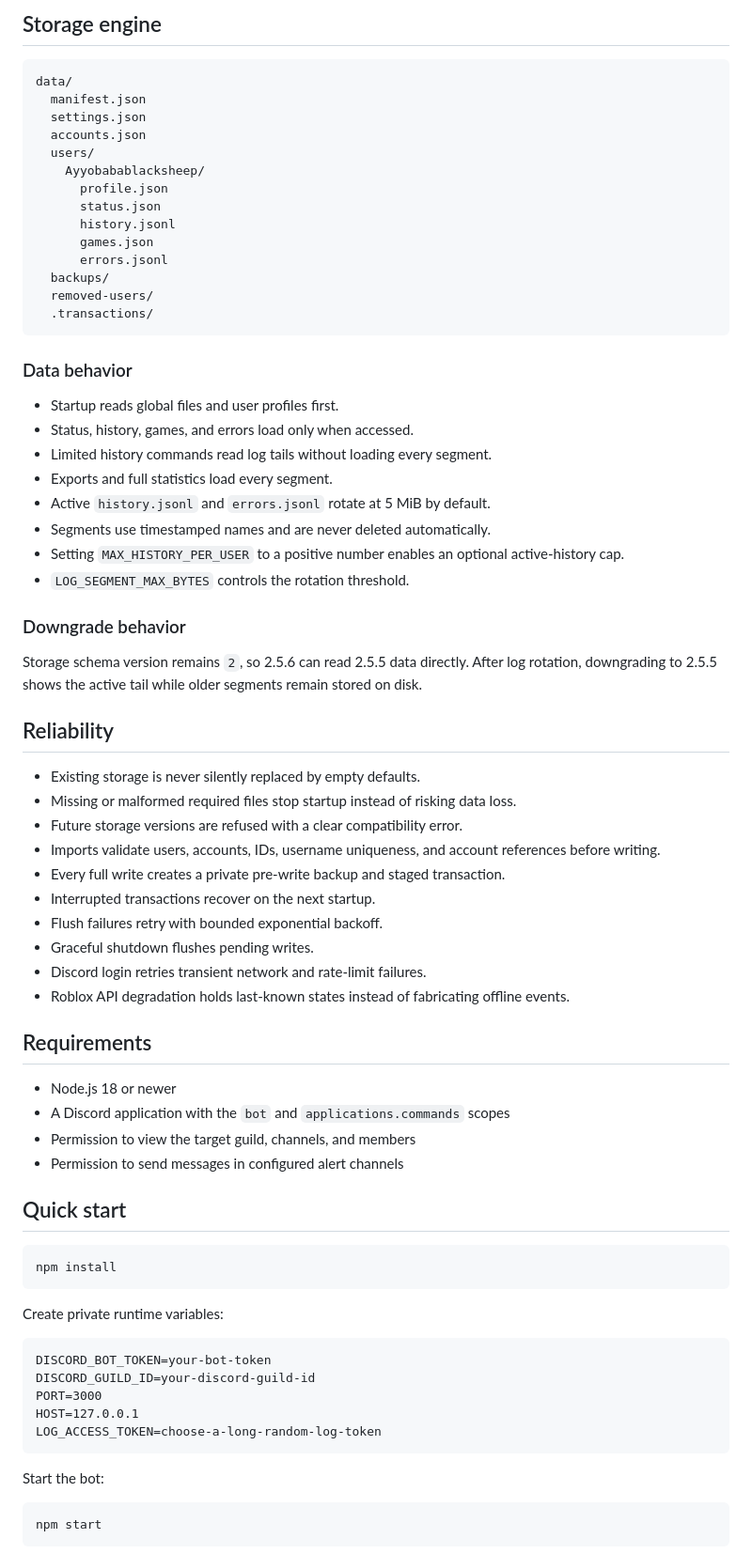
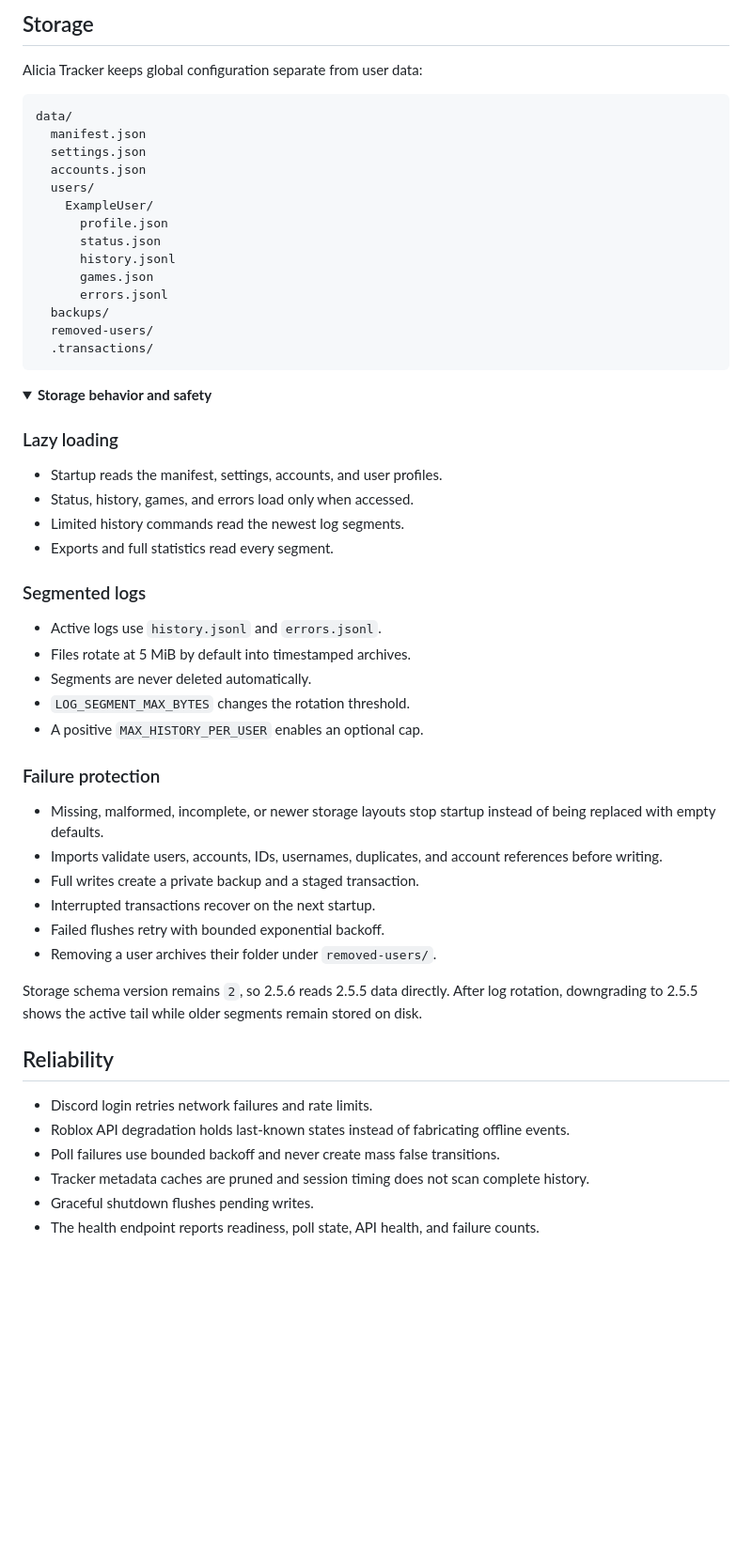
Before and after one commit to lolcaken/alicia-mainsource, a Markdown page: README.md, the part around one of its changes. Shown at 94% size. GitHub-like rendering; folded sections open; blank space fills up the shorter version.

````diff
--- a/README.md
+++ b/README.md
@@ -61,5 +157,7 @@ Server notification settings now work as real defaults.
 
-## Storage engine
+## Storage
+
+Alicia Tracker keeps global configuration separate from user data:
 
 ```text
 data/
@@ -67,7 +165,7 @@ data/
   settings.json
   accounts.json
   users/
-    Ayyobabablacksheep/
+    ExampleUser/
       profile.json
       status.json
       history.jsonl
@@ -78,60 +176,43 @@ data/
   .transactions/
 ```
 
-### Data behavior
+<details>
+<summary><strong>Storage behavior and safety</strong></summary>
 
-- Startup reads global files and user profiles first.
+### Lazy loading
+
+- Startup reads the manifest, settings, accounts, and user profiles.
 - Status, history, games, and errors load only when accessed.
-- Limited history commands read log tails without loading every segment.
-- Exports and full statistics load every segment.
-- Active `history.jsonl` and `errors.jsonl` rotate at 5 MiB by default.
-- Segments use timestamped names and are never deleted automatically.
-- Setting `MAX_HISTORY_PER_USER` to a positive number enables an optional active-history cap.
-- `LOG_SEGMENT_MAX_BYTES` controls the rotation threshold.
+- Limited history commands read the newest log segments.
+- Exports and full statistics read every segment.
 
-### Downgrade behavior
+### Segmented logs
 
-Storage schema version remains `2`, so 2.5.6 can read 2.5.5 data directly. After log rotation, downgrading to 2.5.5 shows the active tail while older segments remain stored on disk.
+- Active logs use `history.jsonl` and `errors.jsonl`.
+- Files rotate at 5 MiB by default into timestamped archives.
+- Segments are never deleted automatically.
+- `LOG_SEGMENT_MAX_BYTES` changes the rotation threshold.
+- A positive `MAX_HISTORY_PER_USER` enables an optional cap.
+
+### Failure protection
+
+- Missing, malformed, incomplete, or newer storage layouts stop startup instead of being replaced with empty defaults.
+- Imports validate users, accounts, IDs, usernames, duplicates, and account references before writing.
+- Full writes create a private backup and a staged transaction.
+- Interrupted transactions recover on the next startup.
+- Failed flushes retry with bounded exponential backoff.
+- Removing a user archives their folder under `removed-users/`.
+
+</details>
+
+Storage schema version remains `2`, so 2.5.6 reads 2.5.5 data directly. After log rotation, downgrading to 2.5.5 shows the active tail while older segments remain stored on disk.
 
 ## Reliability
 
-- Existing storage is never silently replaced by empty defaults.
-- Missing or malformed required files stop startup instead of risking data loss.
-- Future storage versions are refused with a clear compatibility error.
-- Imports validate users, accounts, IDs, username uniqueness, and account references before writing.
-- Every full write creates a private pre-write backup and staged transaction.
-- Interrupted transactions recover on the next startup.
-- Flush failures retry with bounded exponential backoff.
+- Discord login retries network failures and rate limits.
+- Roblox API degradation holds last-known states instead of fabricating offline events.
+- Poll failures use bounded backoff and never create mass false transitions.
+- Tracker metadata caches are pruned and session timing does not scan complete history.
 - Graceful shutdown flushes pending writes.
-- Discord login retries transient network and rate-limit failures.
-- Roblox API degradation holds last-known states instead of fabricating offline events.
+- The health endpoint reports readiness, poll state, API health, and failure counts.
 
-## Requirements
-
-- Node.js 18 or newer
-- A Discord application with the `bot` and `applications.commands` scopes
-- Permission to view the target guild, channels, and members
-- Permission to send messages in configured alert channels
-
-## Quick start
-
-```bash
-npm install
-```
-
-Create private runtime variables:
-
-```dotenv
-DISCORD_BOT_TOKEN=your-bot-token
-DISCORD_GUILD_ID=your-discord-guild-id
-PORT=3000
-HOST=127.0.0.1
-LOG_ACCESS_TOKEN=choose-a-long-random-log-token
-```
-
-Start the bot:
-
-```bash
-npm start
-```
-
````
Also changed, not shown: other parts of README.md (+142 -84 lines).
